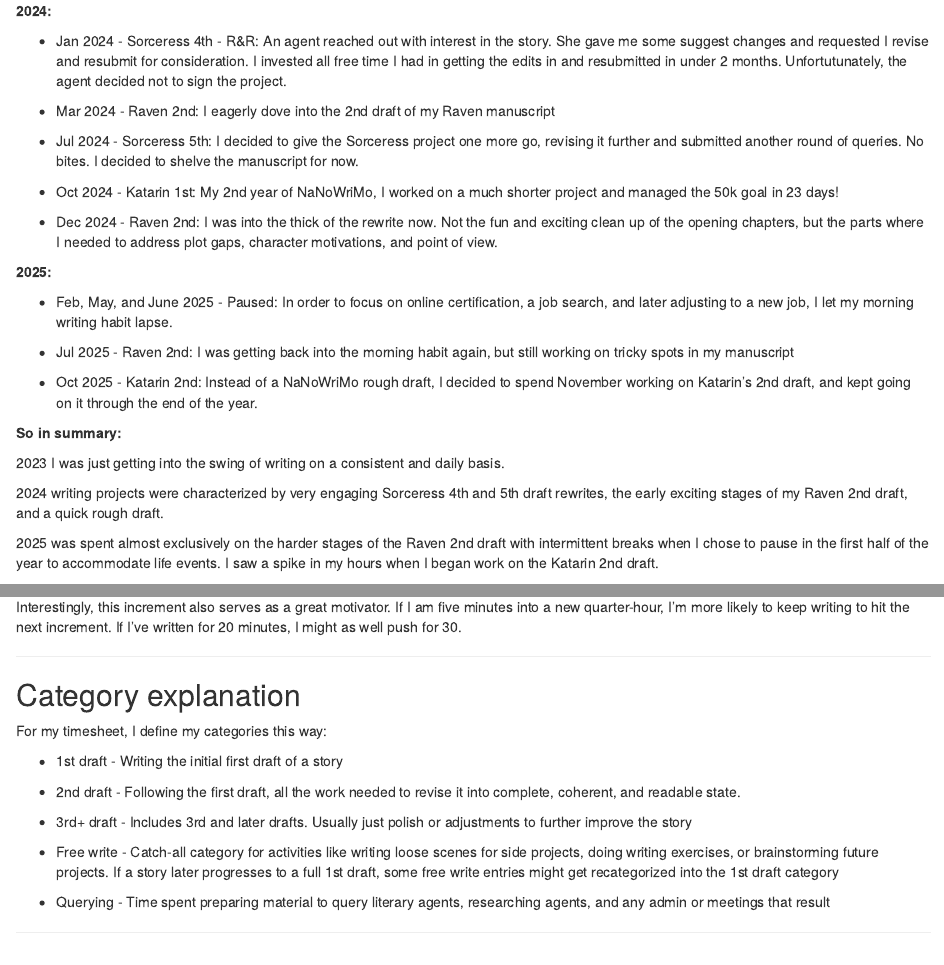
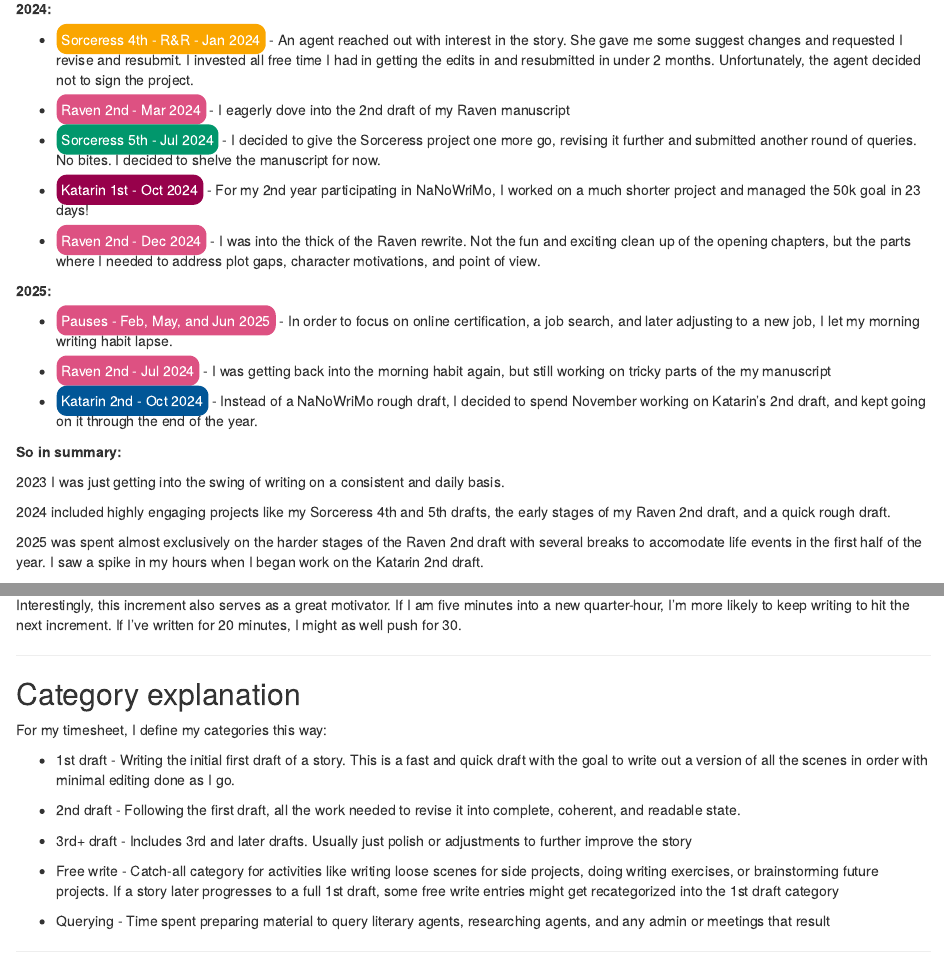
Before and after one commit to snball6/creative-writing-metrics, an R Markdown document (docs/index.Rmd): the page in a window 1100 px wide, from 2610 px down before the commit and from 3160 px down after it, so that both start at the same text, and a second part further down, joined at a grey line. Rendered offline with R 4.5, knitr and Pandoc, with nearby package versions; some code elsewhere in the file could not run offline.

Commit message:
File organization. Styling on timeline plot and explanation text.

```diff
--- a/docs/index.Rmd
+++ b/docs/index.Rmd
@@ -299,31 +300,31 @@ ggplot(monthly_timeline, aes(x = year_month, y = total_hours,  fill=Timeline.cat
 
 **2024:**
 
--   Jan 2024 - Sorceress 4th - R&R: An agent reached out with interest in the story. She gave me some suggest changes and requested I revise and resubmit for consideration. I invested all free time I had in getting the edits in and resubmitted in under 2 months. Unfortutunately, the agent decided not to sign the project.
+-   [Sorceress 4th - R&R - Jan 2024]{style="background-color:#faa600; color:#FFFFFF; padding:5px; border-radius: 10px"} - An agent reached out with interest in the story. She gave me some suggest changes and requested I revise and resubmit. I invested all free time I had in getting the edits in and resubmitted in under 2 months. Unfortunately, the agent decided not to sign the project.
 
--   Mar 2024 - Raven 2nd: I eagerly dove into the 2nd draft of my Raven manuscript
+-   [Raven 2nd - Mar 2024]{style="background-color:#dd5182; color:#FFFFFF; padding:5px; border-radius: 10px"} - I eagerly dove into the 2nd draft of my Raven manuscript
 
--   Jul 2024 - Sorceress 5th: I decided to give the Sorceress project one more go, revising it further and submitted another round of queries. No bites. I decided to shelve the manuscript for now.
+-   [Sorceress 5th - Jul 2024]{style="background-color:#01976C; color:#FFFFFF; padding:5px; border-radius: 10px"} - I decided to give the Sorceress project one more go, revising it further and submitted another round of queries. No bites. I decided to shelve the manuscript for now.
 
--   Oct 2024 - Katarin 1st: My 2nd year of NaNoWriMo, I worked on a much shorter project and managed the 50k goal in 23 days!
+-   [Katarin 1st - Oct 2024]{style="background-color:#97014B; color:#FFFFFF; padding:5px; border-radius: 10px"} - For my 2nd year participating in NaNoWriMo, I worked on a much shorter project and managed the 50k goal in 23 days!
 
--   Dec 2024 - Raven 2nd: I was into the thick of the rewrite now. Not the fun and exciting clean up of the opening chapters, but the parts where I needed to address plot gaps, character motivations, and point of view.
+-   [Raven 2nd - Dec 2024]{style="background-color:#dd5182; color:#FFFFFF; padding:5px; border-radius: 10px"} - I was into the thick of the Raven rewrite. Not the fun and exciting clean up of the opening chapters, but the parts where I needed to address plot gaps, character motivations, and point of view.
 
 **2025:**
 
--   Feb, May, and June 2025 - Paused: In order to focus on online certification, a job search, and later adjusting to a new job, I let my morning writing habit lapse.
+-   [Pauses - Feb, May, and Jun 2025]{style="background-color:#dd5182; color:#FFFFFF; padding:5px; border-radius: 10px"} - In order to focus on online certification, a job search, and later adjusting to a new job, I let my morning writing habit lapse.
 
--   Jul 2025 - Raven 2nd: I was getting back into the morning habit again, but still working on tricky spots in my manuscript
+-   [Raven 2nd - Jul 2024]{style="background-color:#dd5182; color:#FFFFFF; padding:5px; border-radius: 10px"} - I was getting back into the morning habit again, but still working on tricky parts of the my manuscript
 
--   Oct 2025 - Katarin 2nd: Instead of a NaNoWriMo rough draft, I decided to spend November working on Katarin's 2nd draft, and kept going on it through the end of the year.
+-   [Katarin 2nd - Oct 2024]{style="background-color:#015697; color:#FFFFFF; padding:5px; border-radius: 10px"} - Instead of a NaNoWriMo rough draft, I decided to spend November working on Katarin's 2nd draft, and kept going on it through the end of the year.
 
 **So in summary:**
 
 2023 I was just getting into the swing of writing on a consistent and daily basis.
 
-2024 writing projects were characterized by very engaging Sorceress 4th and 5th draft rewrites, the early exciting stages of my Raven 2nd draft, and a quick rough draft.
+2024 included highly engaging projects like my Sorceress 4th and 5th drafts, the early stages of my Raven 2nd draft, and a quick rough draft.
 
-2025 was spent almost exclusively on the harder stages of the Raven 2nd draft with intermittent breaks when I chose to pause in the first half of the year to accommodate life events. I saw a spike in my hours when I began work on the Katarin 2nd draft.
+2025 was spent almost exclusively on the harder stages of the Raven 2nd draft with several breaks to accomodate life events in the first half of the year. I saw a spike in my hours when I began work on the Katarin 2nd draft.
 
 # Apples to Oranges
 
@@ -448,7 +449,7 @@ Interestingly, this increment also serves as a great motivator. If I am five min
 
 For my timesheet, I define my categories this way:
 
--   1st draft - Writing the initial first draft of a story
+-   1st draft - Writing the initial first draft of a story. This is a fast and quick draft with the goal to write out a version of all the scenes in order with minimal editing done as I go.
 
 -   2nd draft - Following the first draft, all the work needed to revise it into complete, coherent, and readable state.
 
```
Also changed, not shown: docs/data/core_writing_data.csv (added), docs/data/timeline_annotated.csv (renamed from docs/timeline_annotated.csv), docs/index.Rmd (23 more changed lines), 3 other files.
